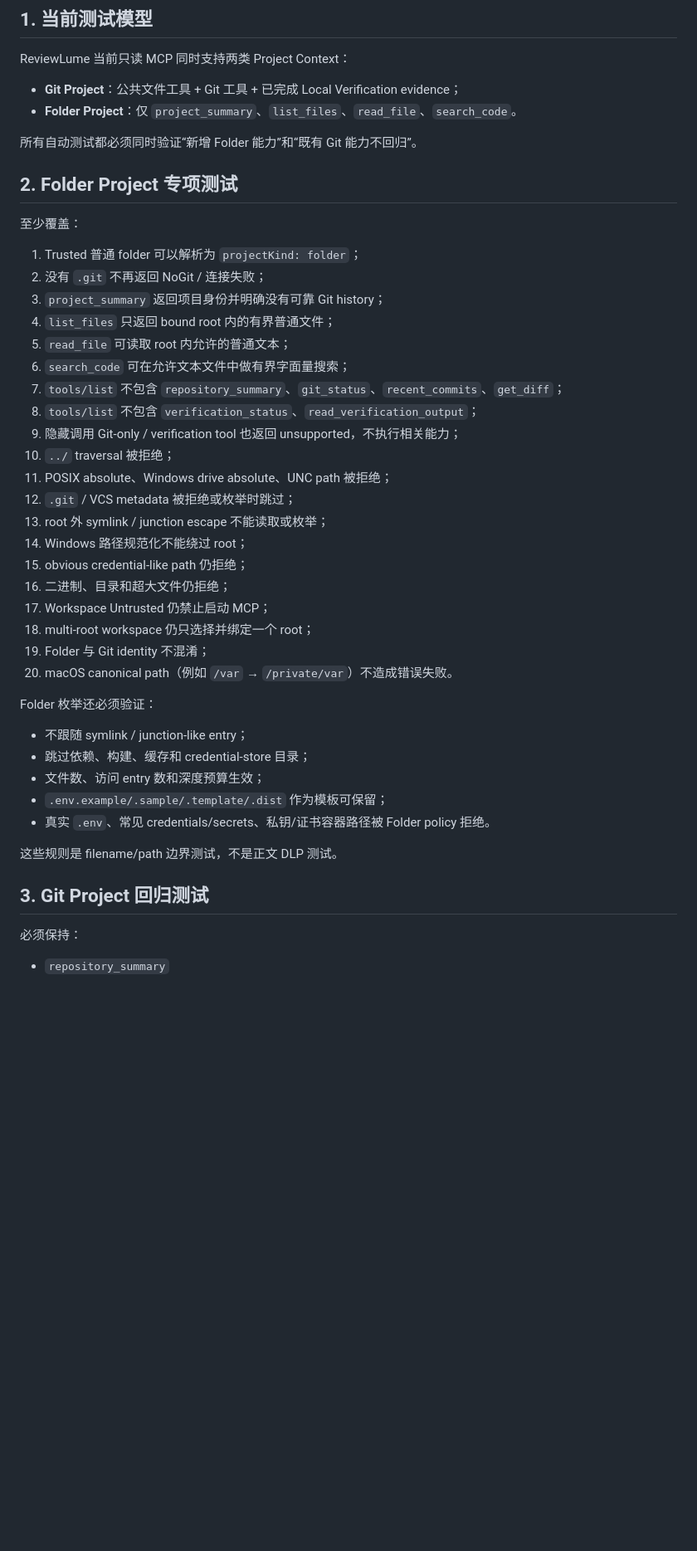
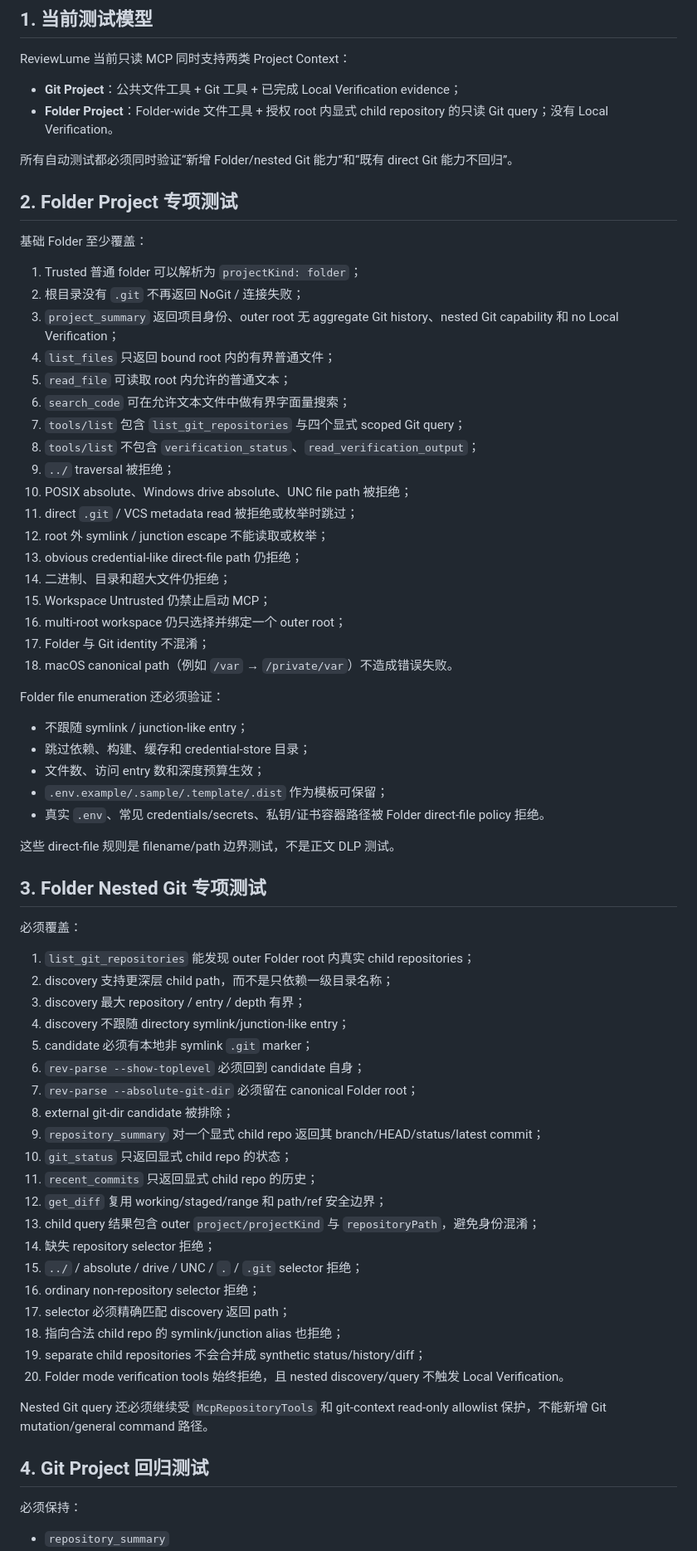
Before and after one commit to cheng-corex/ReviewLume, a Markdown page: docs/test-and-verification.md, the part around one of its changes. Shown at 83% size. Drawn GitHub-style; blank space fills up the shorter version.

Commit message:
docs: cover nested Git in Folder verification matrix

```diff
--- a/docs/test-and-verification.md
+++ b/docs/test-and-verification.md
@@ -5,46 +5,71 @@
 ReviewLume 当前只读 MCP 同时支持两类 Project Context：
 
 - **Git Project**：公共文件工具 + Git 工具 + 已完成 Local Verification evidence；
-- **Folder Project**：仅 `project_summary`、`list_files`、`read_file`、`search_code`。
+- **Folder Project**：Folder-wide 文件工具 + 授权 root 内显式 child repository 的只读 Git query；没有 Local Verification。
 
-所有自动测试都必须同时验证“新增 Folder 能力”和“既有 Git 能力不回归”。
+所有自动测试都必须同时验证“新增 Folder/nested Git 能力”和“既有 direct Git 能力不回归”。
 
 ## 2. Folder Project 专项测试
 
-至少覆盖：
+基础 Folder 至少覆盖：
 
 1. Trusted 普通 folder 可以解析为 `projectKind: folder`；
-2. 没有 `.git` 不再返回 NoGit / 连接失败；
-3. `project_summary` 返回项目身份并明确没有可靠 Git history；
+2. 根目录没有 `.git` 不再返回 NoGit / 连接失败；
+3. `project_summary` 返回项目身份、outer root 无 aggregate Git history、nested Git capability 和 no Local Verification；
 4. `list_files` 只返回 bound root 内的有界普通文件；
 5. `read_file` 可读取 root 内允许的普通文本；
 6. `search_code` 可在允许文本文件中做有界字面量搜索；
-7. `tools/list` 不包含 `repository_summary`、`git_status`、`recent_commits`、`get_diff`；
+7. `tools/list` 包含 `list_git_repositories` 与四个显式 scoped Git query；
 8. `tools/list` 不包含 `verification_status`、`read_verification_output`；
-9. 隐藏调用 Git-only / verification tool 也返回 unsupported，不执行相关能力；
-10. `../` traversal 被拒绝；
-11. POSIX absolute、Windows drive absolute、UNC path 被拒绝；
-12. `.git` / VCS metadata 被拒绝或枚举时跳过；
-13. root 外 symlink / junction escape 不能读取或枚举；
-14. Windows 路径规范化不能绕过 root；
-15. obvious credential-like path 仍拒绝；
-16. 二进制、目录和超大文件仍拒绝；
-17. Workspace Untrusted 仍禁止启动 MCP；
-18. multi-root workspace 仍只选择并绑定一个 root；
-19. Folder 与 Git identity 不混淆；
-20. macOS canonical path（例如 `/var` → `/private/var`）不造成错误失败。
+9. `../` traversal 被拒绝；
+10. POSIX absolute、Windows drive absolute、UNC file path 被拒绝；
+11. direct `.git` / VCS metadata read 被拒绝或枚举时跳过；
+12. root 外 symlink / junction escape 不能读取或枚举；
+13. obvious credential-like direct-file path 仍拒绝；
+14. 二进制、目录和超大文件仍拒绝；
+15. Workspace Untrusted 仍禁止启动 MCP；
+16. multi-root workspace 仍只选择并绑定一个 outer root；
+17. Folder 与 Git identity 不混淆；
+18. macOS canonical path（例如 `/var` → `/private/var`）不造成错误失败。
 
-Folder 枚举还必须验证：
+Folder file enumeration 还必须验证：
 
 - 不跟随 symlink / junction-like entry；
 - 跳过依赖、构建、缓存和 credential-store 目录；
 - 文件数、访问 entry 数和深度预算生效；
 - `.env.example/.sample/.template/.dist` 作为模板可保留；
-- 真实 `.env`、常见 credentials/secrets、私钥/证书容器路径被 Folder policy 拒绝。
+- 真实 `.env`、常见 credentials/secrets、私钥/证书容器路径被 Folder direct-file policy 拒绝。
 
-这些规则是 filename/path 边界测试，不是正文 DLP 测试。
+这些 direct-file 规则是 filename/path 边界测试，不是正文 DLP 测试。
 
-## 3. Git Project 回归测试
+## 3. Folder Nested Git 专项测试
+
+必须覆盖：
+
+1. `list_git_repositories` 能发现 outer Folder root 内真实 child repositories；
+2. discovery 支持更深层 child path，而不是只依赖一级目录名称；
+3. discovery 最大 repository / entry / depth 有界；
+4. discovery 不跟随 directory symlink/junction-like entry；
+5. candidate 必须有本地非 symlink `.git` marker；
+6. `rev-parse --show-toplevel` 必须回到 candidate 自身；
+7. `rev-parse --absolute-git-dir` 必须留在 canonical Folder root；
+8. external git-dir candidate 被排除；
+9. `repository_summary` 对一个显式 child repo 返回其 branch/HEAD/status/latest commit；
+10. `git_status` 只返回显式 child repo 的状态；
+11. `recent_commits` 只返回显式 child repo 的历史；
+12. `get_diff` 复用 working/staged/range 和 path/ref 安全边界；
+13. child query 结果包含 outer `project/projectKind` 与 `repositoryPath`，避免身份混淆；
+14. 缺失 repository selector 拒绝；
+15. `../` / absolute / drive / UNC / `.` / `.git` selector 拒绝；
+16. ordinary non-repository selector 拒绝；
+17. selector 必须精确匹配 discovery 返回 path；
+18. 指向合法 child repo 的 symlink/junction alias 也拒绝；
+19. separate child repositories 不会合并成 synthetic status/history/diff；
+20. Folder mode verification tools 始终拒绝，且 nested discovery/query 不触发 Local Verification。
+
+Nested Git query 还必须继续受 `McpRepositoryTools` 和 git-context read-only allowlist 保护，不能新增 Git mutation/general command 路径。
+
+## 4. Git Project 回归测试
 
 必须保持：
 
```
Also changed, not shown: other parts of docs/test-and-verification.md (+30 -24 lines).
